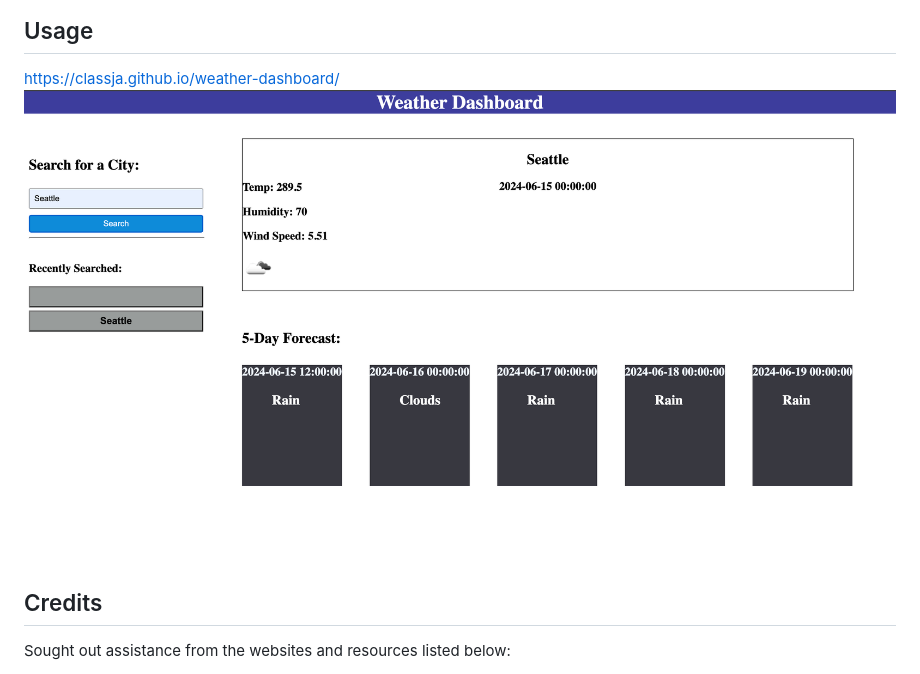
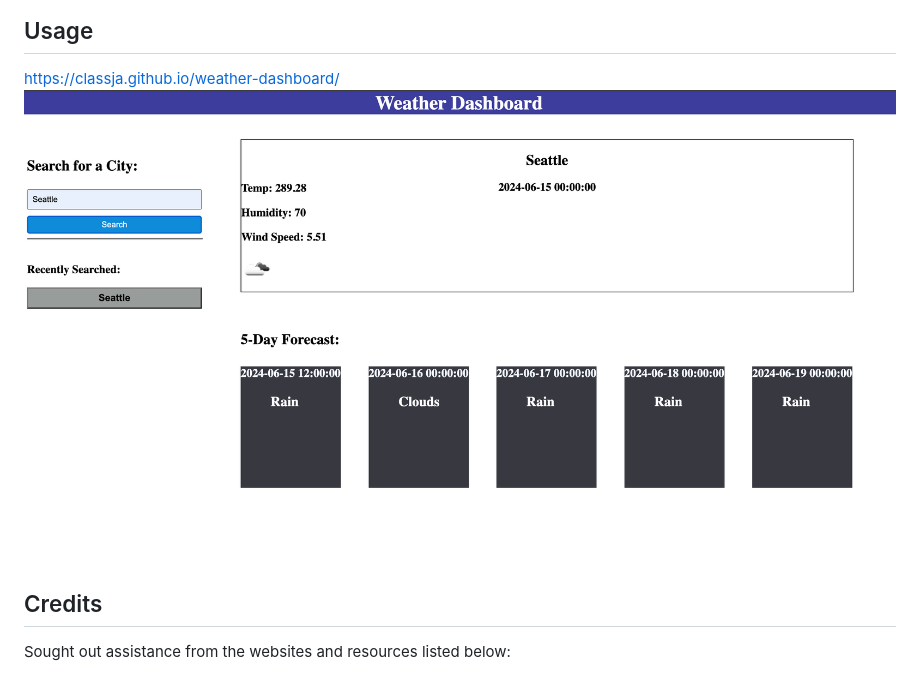
Before and after one commit to ClassJa/Weather-dashboard, a Markdown page: README.md, the part around the change. Drawn GitHub-style; pictures changed too: image-2.png (added).

```diff
--- a/README.md
+++ b/README.md
@@ -7,7 +7,7 @@ This project utilizes the programming languages of HTML, CSS, and javascript to
 ## Usage
 
 https://classja.github.io/weather-dashboard/
-![alt text](image-1.png)
+![alt text](image-2.png)
 
 ## Credits
 Sought out assistance from the websites and resources listed below:
```
